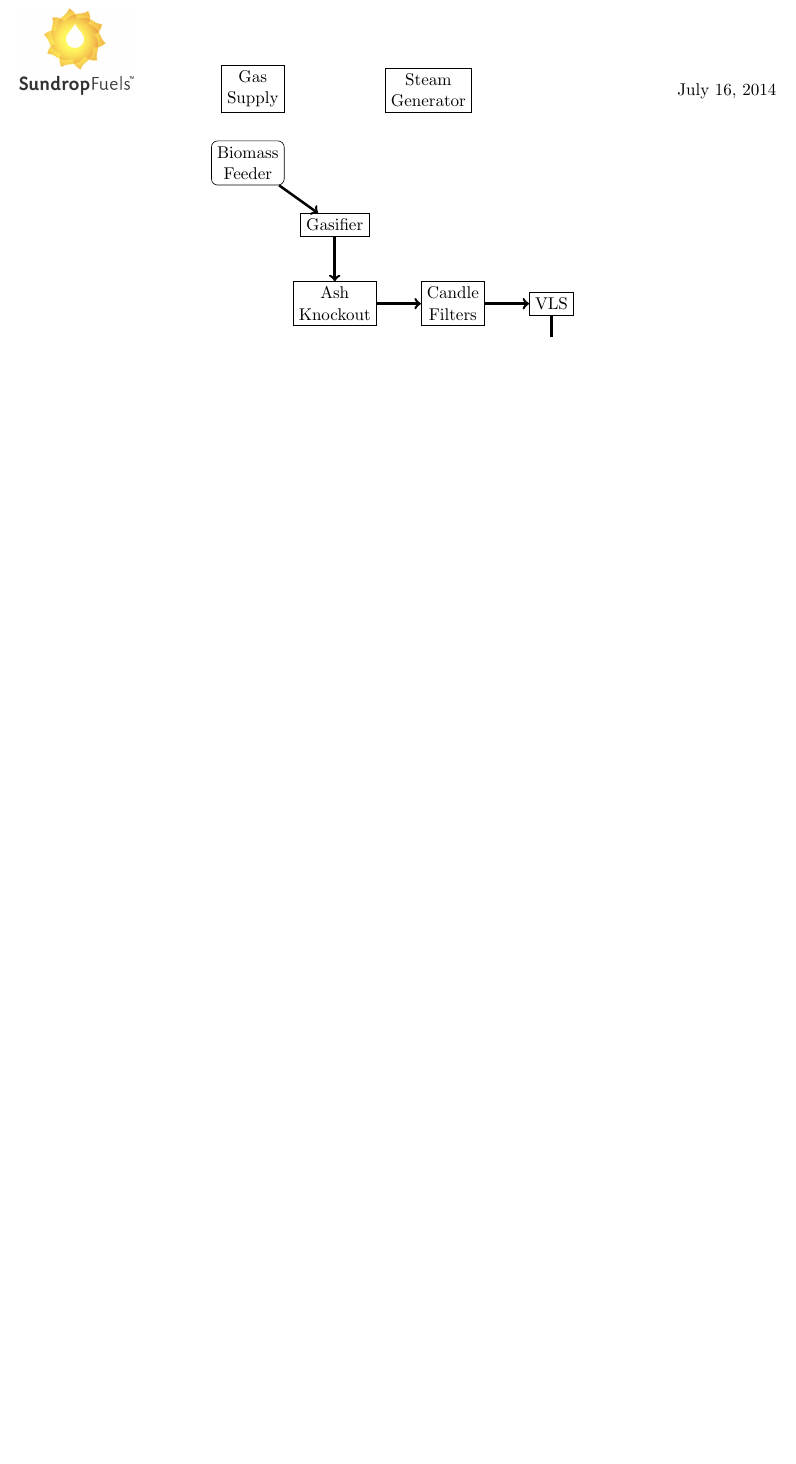
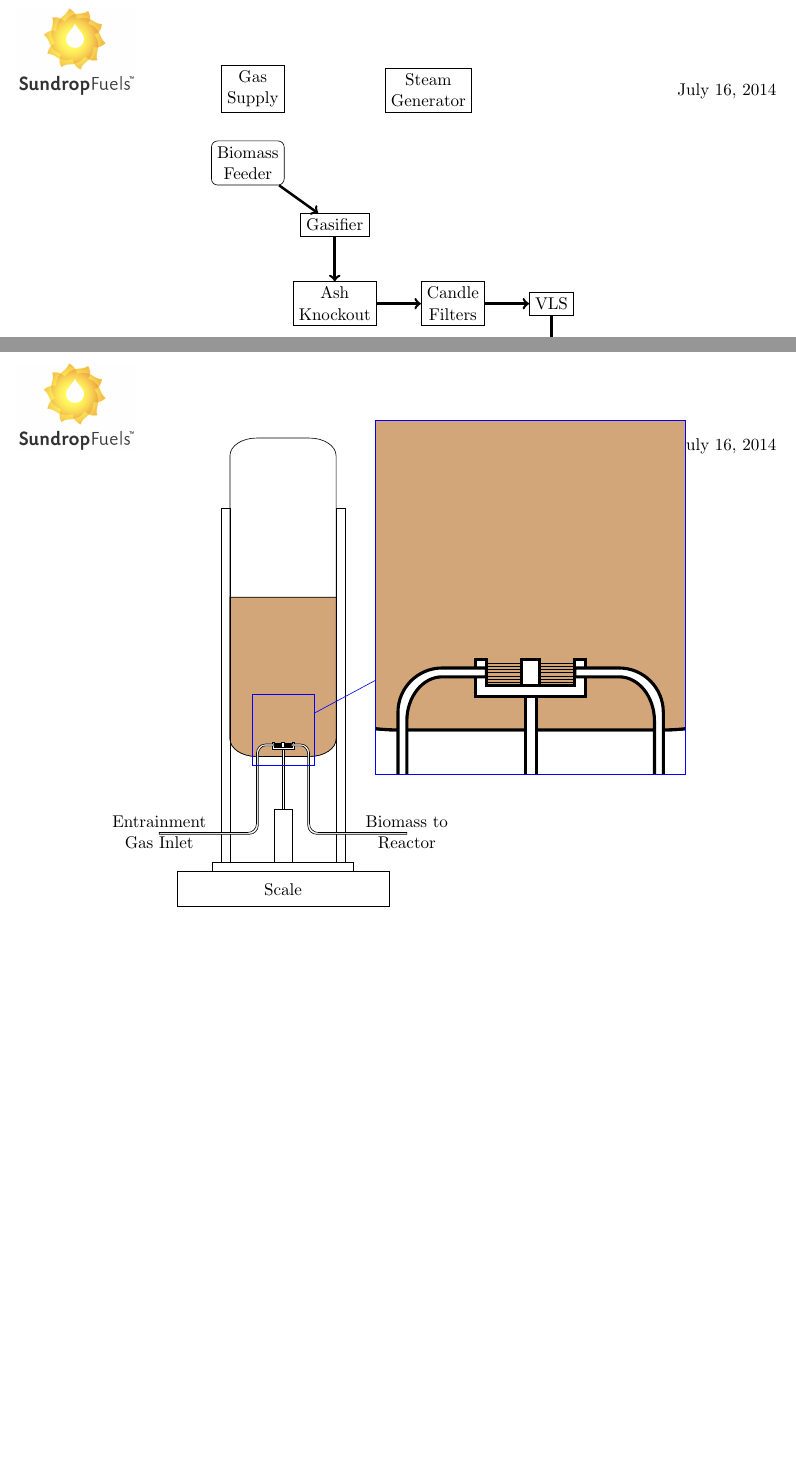
Before and after one commit to SundropFuels/gasifier_memos, a LaTeX document (gasifier_drawings/gasifier_drawings.tex): part of page 2 of 2 before the commit and two parts of pages 2 and 3 of 3 after it, the two joined at a grey line, cut so that both start at the same text, the shorter picture padded with empty space. Compiled offline with pdfLaTeX.

Commit message:
Added sweet looking biomass feeder

```diff
--- a/gasifier_drawings/gasifier_drawings.tex
+++ b/gasifier_drawings/gasifier_drawings.tex
@@ -14,6 +14,8 @@
 % REQUIRED PACKAGES FOR TIKZ DRAWINGS %
 \usepackage{tikz}
 \usetikzlibrary{positioning}
+\usetikzlibrary{spy}
+\usetikzlibrary{decorations.fractals}
 
 \marginsize{.75in}{.75in}{.75in}{1in}
 \pagestyle{fancy}
@@ -143,9 +145,45 @@
 %% %%%%%%%%  %%
 
 \begin{center}
+\begin{tikzpicture}[scale=0.2,
+	spy using outlines={rectangle, magnification=5, width=7cm, height=8cm, connect spies}]
+
+	% Vessel %
+	\draw (-6,-	16) -- (-6,16) arc (180:90:3 and 2) -- (3,18) arc (90:0:3 and 2) -- (6,16) -- (6,-16) arc (0:-90:3 and 2) -- (-3,-18) arc  (-90:-180:3 and 2);
+	\draw [fill=brown!70!white] (-6,-16) -- (-6,0) -- (6,0) -- (6,-16) arc (0:-90:3 and 2) -- (-3,-18) arc  (-90:-180:3 and 2);
+	% Base %
+	\draw (-7,-30) rectangle (-6,10);
+	\draw (6,-30) rectangle (7,10);
+	\draw (-8,-31) rectangle (8,-30);
+	% Scale %
+	\draw (-12,-35) rectangle (12,-31) node [pos=.5]{Scale};
+	% Motor %
+	\draw (-1,-30) rectangle (1,-24);
+	% Shaft %
+	\draw [fill=white] (-.25/2,-24) rectangle (0.25/2,-17.25);
+	% Brush %
+	\foreach \y in {-16.5, -16.57, ..., -17} \draw (-1,\y) [ultra thin] -- (1,\y);
+	\draw [fill=white] (-.2,-17) rectangle (.2,-16.4);
+	% Cup %
+	\draw [fill=white] (-1,-17) -- ++(2,0) -- ++(0,.6) -- ++(0.25,0) -- ++(0,-.4) -- ++(0,-.45) -- ++(-2.5,0) -- ++(0,0.45) -- ++(0,0.4) -- ++(0.25,0) -- cycle;
+	% Flex Lines %
+	\draw [fill=white] (-1,-16.6) -- ++(-1,0) arc (90:180:1) -- ++(0,-8) arc (0:-90:1) -- ++ (-10,0)  node [align=center] {Entrainment \\ Gas Inlet} -- ++(0,-.2) -- ++(10.2,0) arc(-90:0:1) -- ++ (0,8) arc (180:90:.8 and 1) -- ++(1,0) --cycle ;
+	\draw [fill=white] (1,-16.6) -- ++(1,0) arc (90:0:1) -- ++(0,-8) arc (180:270:1) -- ++ (10,0) node [align=center] {Biomass to \\ Reactor} -- ++(0,-.2) -- ++(-10.2,0) arc(-90:-180:1) -- ++ (0,8) arc (0:90:.8 and 1) -- ++(-1,0) --cycle ;
+	\spy [blue] on (0,-3)
+	in node at (28,0);
+\end{tikzpicture}
+\end{center}
+
+
+%% %%%%%%%  %%
+%% Ash Collection %%
+%% %%%%%%%  %%
+
+\begin{center}
 \begin{tikzpicture}[scale=0.3]
 
 \end{tikzpicture}
 \end{center}
 
+
 \end{document}
```
Also changed, not shown: gasifier_drawings/gasifier_drawings.pdf.
